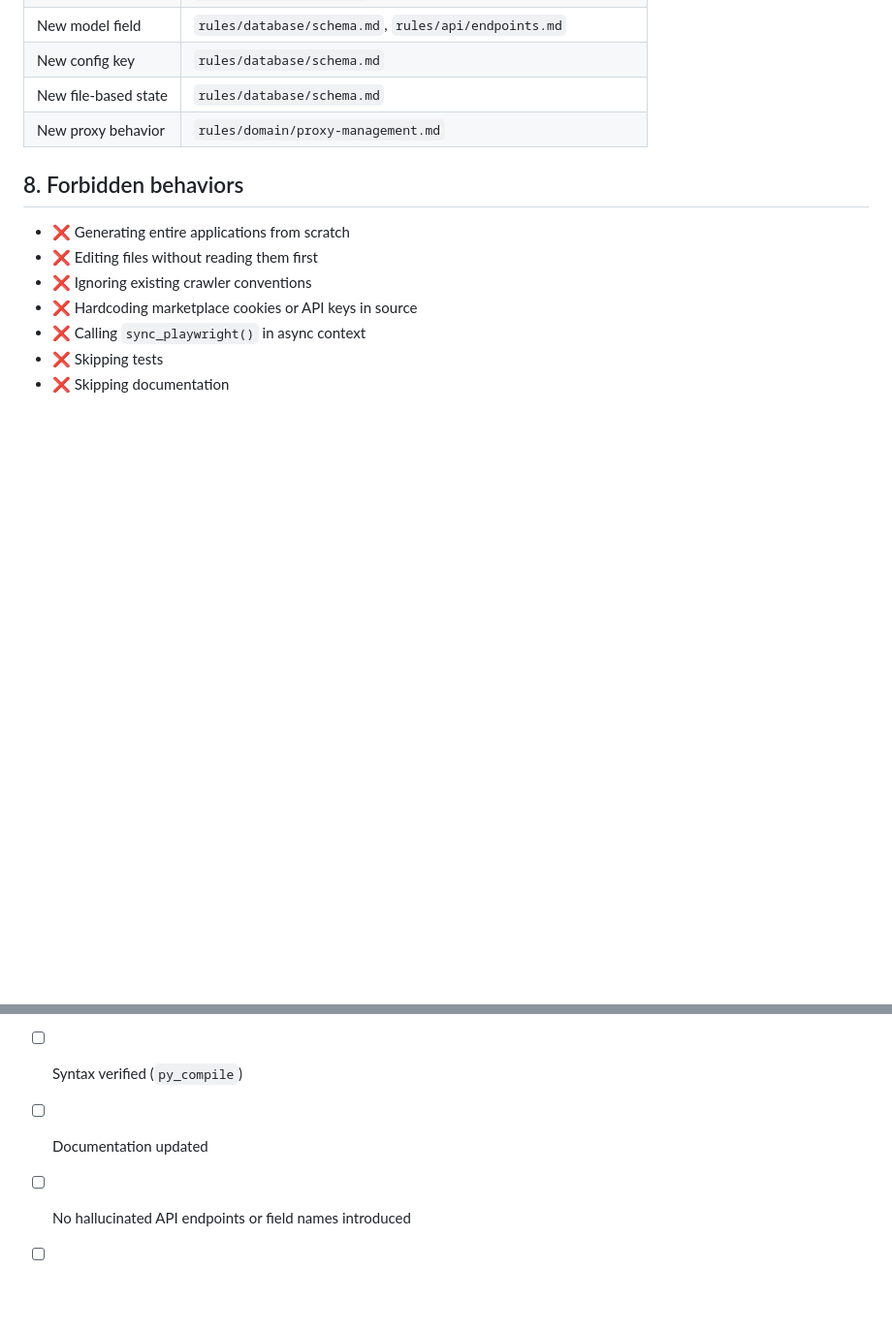
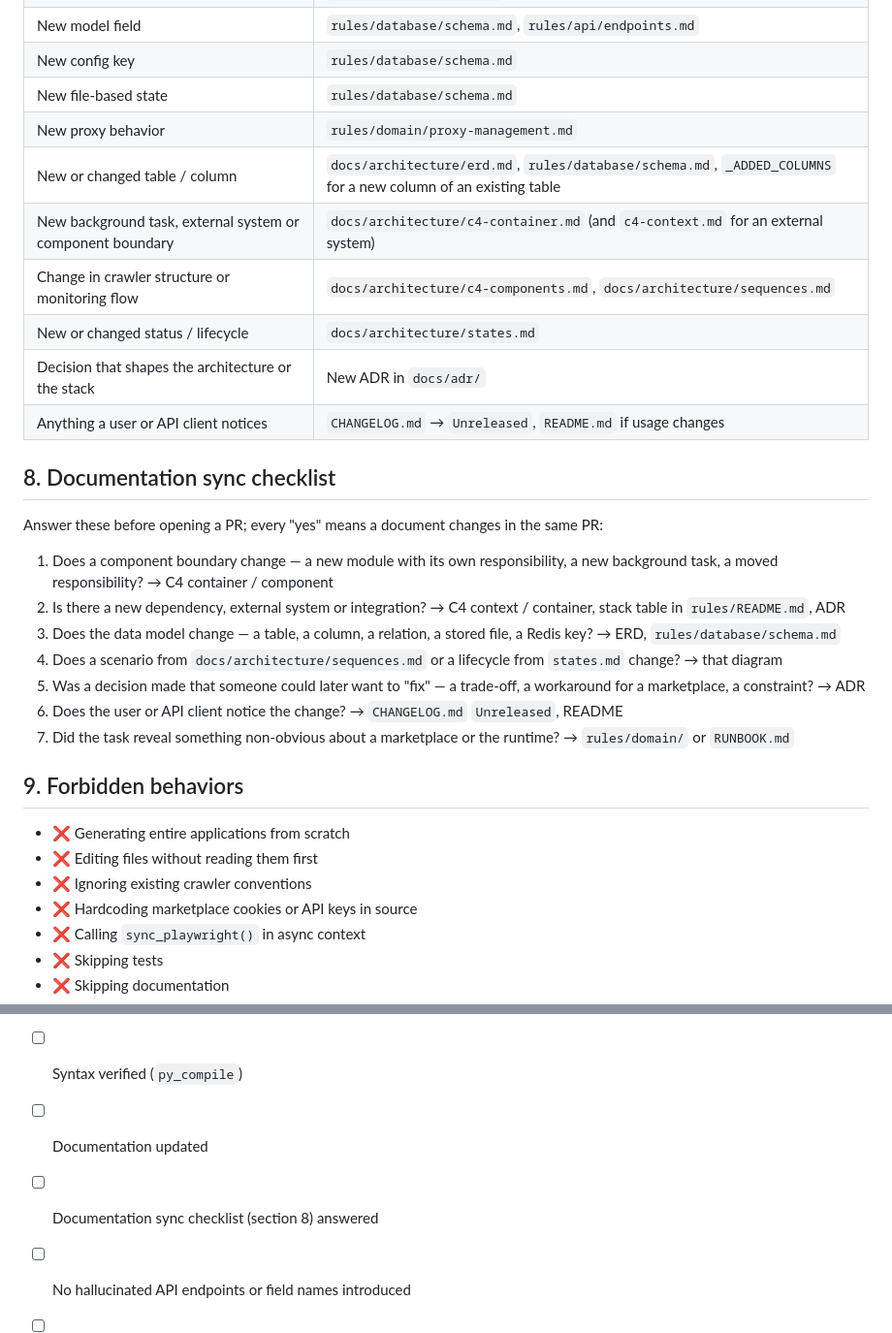
Before and after one commit to prog-time/grex, a Markdown page: rules/process/ai-workflow.md, 2 parts joined by grey strips. Shown at 97% size. Drawn GitHub-style; blank space fills up the shorter version.

Commit message:
issues-53|add documentation sync checklist to rules/process/ai-workflow.md The workflow rules did not say which architecture documents must change with the code. CLAUDE.md and rules/README.md already point to a documentation sync checklist in this file, but the section did not exist yet. The documentation update table now has rows for the architecture docs. A new or changed table or column updates the ERD, rules/database/schema.md and _ADDED_COLUMNS for a new column of an existing table. A new background task, external system or component boundary updates the C4 container diagram, and the C4 context diagram for an external system. Changes to the crawler structure or the monitoring flow update the C4 components diagram and the sequences. A new or changed status or lifecycle updates states.md. A decision that shapes the architecture or the stack needs a new ADR. Anything a user or API client notices goes into the Unreleased section of CHANGELOG.md, and into README.md if usage changes. The new section 8, "Documentation sync checklist", lists seven questions to answer before opening a PR. They cover component boundaries, new dependencies and integrations, data model changes including stored files and Redis keys, changed scenarios or lifecycles, decisions someone might later want to "fix", changes users can see, and non-obvious findings about a marketplace or the runtime. Each "yes" names the document that must change in the same PR. "Forbidden behaviors" moves from section 8 to section 9. The final checklist now has an item that confirms section 8 was answered. Co-Authored-By: Claude Opus 5.5 <noreply@anthropic.com> ------------------------------ Files: Modified: rules/process/ai-workflow.md
------------------------------
Files:
Changed:  rules/process/ai-workflow.md

```diff
--- a/rules/process/ai-workflow.md
+++ b/rules/process/ai-workflow.md
@@ -114,8 +114,26 @@ Every change must update the relevant `rules/` files. Failure to update document
 | New config key | `rules/database/schema.md` |
 | New file-based state | `rules/database/schema.md` |
 | New proxy behavior | `rules/domain/proxy-management.md` |
+| New or changed table / column | `docs/architecture/erd.md`, `rules/database/schema.md`, `_ADDED_COLUMNS` for a new column of an existing table |
+| New background task, external system or component boundary | `docs/architecture/c4-container.md` (and `c4-context.md` for an external system) |
+| Change in crawler structure or monitoring flow | `docs/architecture/c4-components.md`, `docs/architecture/sequences.md` |
+| New or changed status / lifecycle | `docs/architecture/states.md` |
+| Decision that shapes the architecture or the stack | New ADR in `docs/adr/` |
+| Anything a user or API client notices | `CHANGELOG.md` → `Unreleased`, `README.md` if usage changes |
 
-## 8. Forbidden behaviors
+## 8. Documentation sync checklist
+
+Answer these before opening a PR; every "yes" means a document changes in the same PR:
+
+1. Does a component boundary change — a new module with its own responsibility, a new background task, a moved responsibility? → C4 container / component
+2. Is there a new dependency, external system or integration? → C4 context / container, stack table in `rules/README.md`, ADR
+3. Does the data model change — a table, a column, a relation, a stored file, a Redis key? → ERD, `rules/database/schema.md`
+4. Does a scenario from `docs/architecture/sequences.md` or a lifecycle from `states.md` change? → that diagram
+5. Was a decision made that someone could later want to "fix" — a trade-off, a workaround for a marketplace, a constraint? → ADR
+6. Does the user or API client notice the change? → `CHANGELOG.md` `Unreleased`, README
+7. Did the task reveal something non-obvious about a marketplace or the runtime? → `rules/domain/` or `RUNBOOK.md`
+
+## 9. Forbidden behaviors
 
 - ❌ Generating entire applications from scratch
 - ❌ Editing files without reading them first
@@ -135,5 +153,6 @@ Every change must update the relevant `rules/` files. Failure to update document
 - [ ] Tests added or updated
 - [ ] Syntax verified (`py_compile`)
 - [ ] Documentation updated
+- [ ] Documentation sync checklist (section 8) answered
 - [ ] No hallucinated API endpoints or field names introduced
 - [ ] No hardcoded credentials
```
